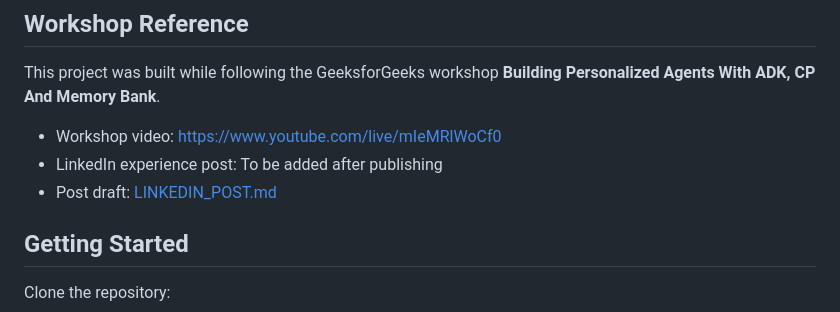
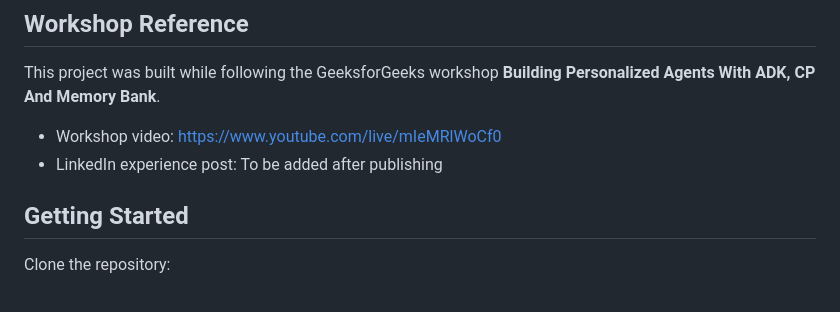
Before and after one commit to KartikeyT10/github-card-generator, a Markdown page: README.md, the part around the change. Rendered like a GitHub page.

```diff
--- a/README.md
+++ b/README.md
@@ -77,7 +77,6 @@ This project was built while following the GeeksforGeeks workshop **Building Per
 
 - Workshop video: https://www.youtube.com/live/mIeMRlWoCf0
 - LinkedIn experience post: To be added after publishing
-- Post draft: [LINKEDIN_POST.md](LINKEDIN_POST.md)
 
 ## Getting Started
 
```
